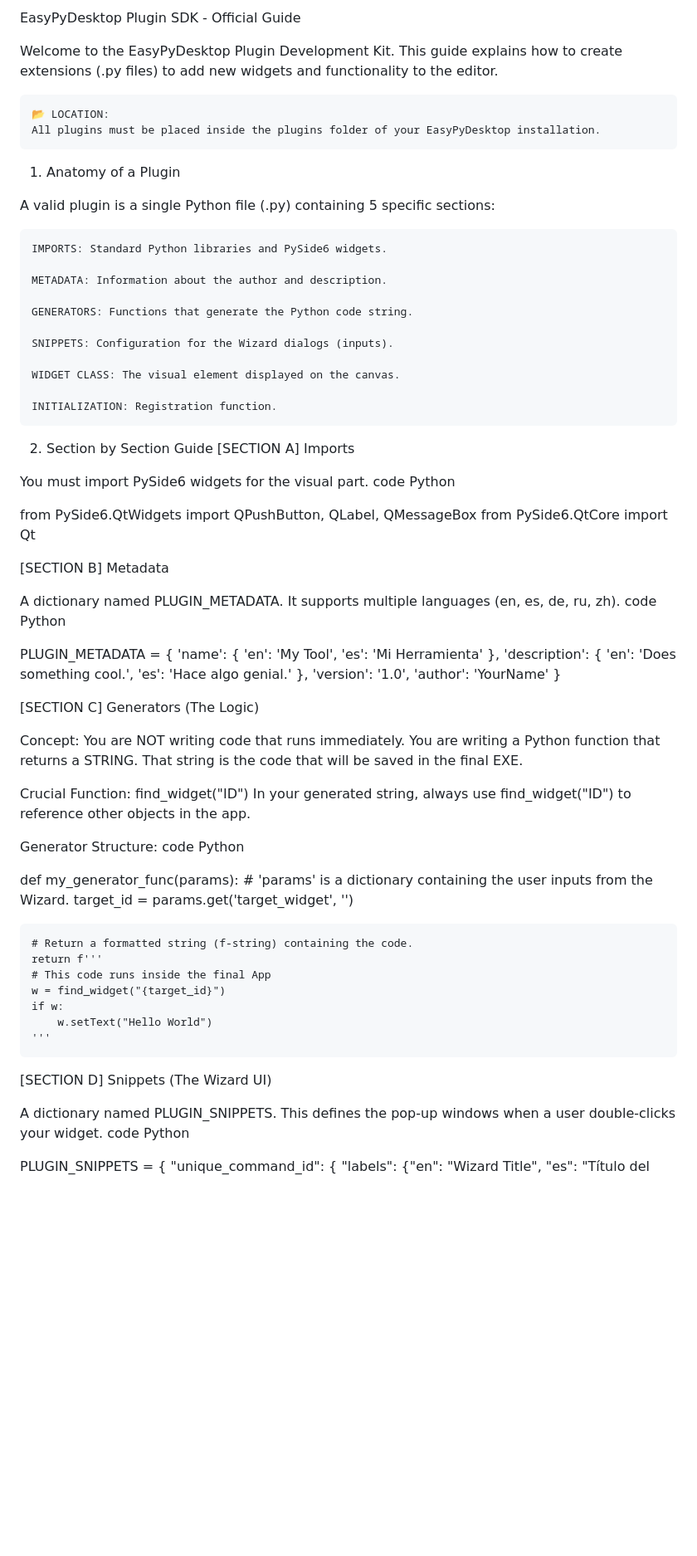
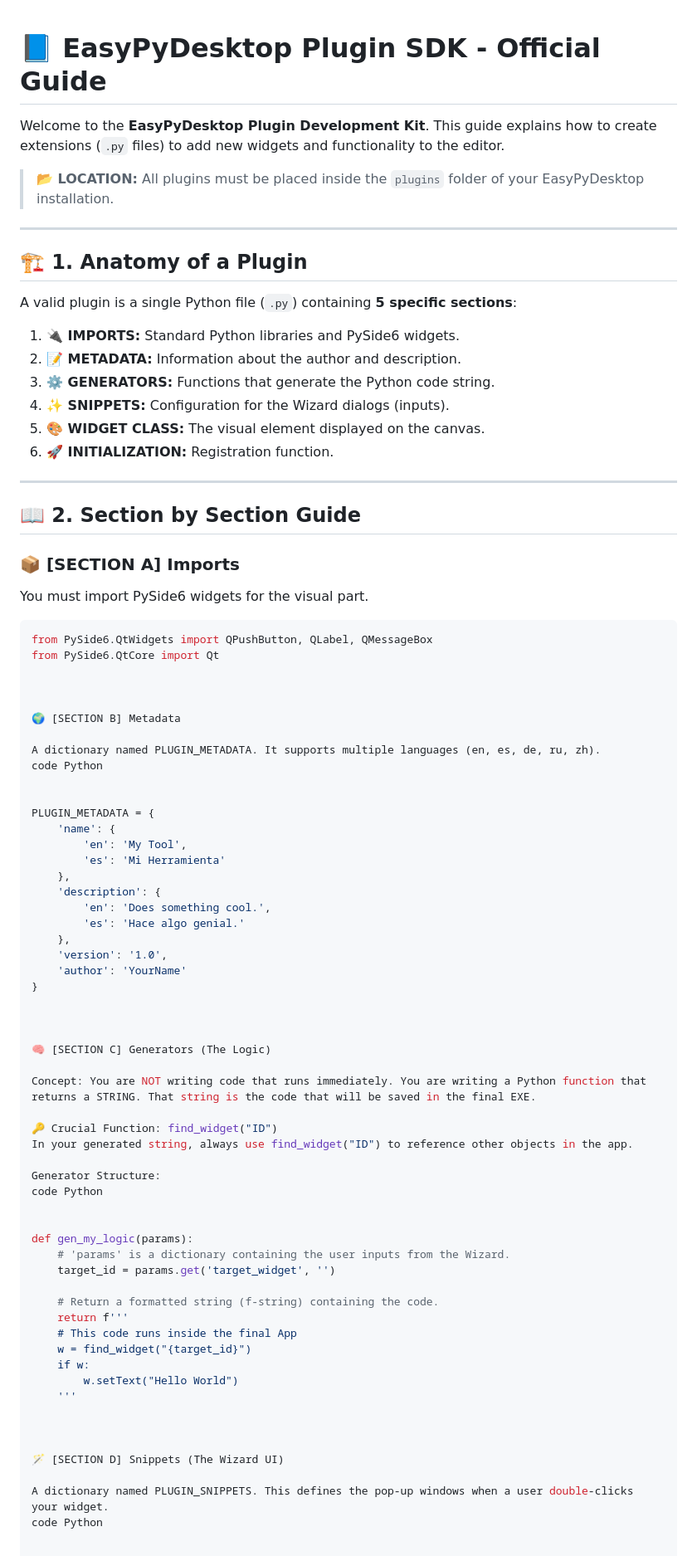
Before and after one commit to emo44/easypy-desktop, a Markdown page: plugin_sdk.md, the part around one of its changes. Shown at 83% size. Drawn GitHub-style; blank space fills up the shorter version.

````diff
--- a/plugin_sdk.md
+++ b/plugin_sdk.md
@@ -1,40 +1,39 @@
-EasyPyDesktop Plugin SDK - Official Guide
 
-Welcome to the EasyPyDesktop Plugin Development Kit.
-This guide explains how to create extensions (.py files) to add new widgets and functionality to the editor.
+# 📘 EasyPyDesktop Plugin SDK - Official Guide
 
-    📂 LOCATION:
-    All plugins must be placed inside the plugins folder of your EasyPyDesktop installation.
+Welcome to the **EasyPyDesktop Plugin Development Kit**.
+This guide explains how to create extensions (`.py` files) to add new widgets and functionality to the editor.
 
-1. Anatomy of a Plugin
+> **📂 LOCATION:**
+> All plugins must be placed inside the `plugins` folder of your EasyPyDesktop installation.
 
-A valid plugin is a single Python file (.py) containing 5 specific sections:
+---
 
-    IMPORTS: Standard Python libraries and PySide6 widgets.
+## 🏗️ 1. Anatomy of a Plugin
 
-    METADATA: Information about the author and description.
+A valid plugin is a single Python file (`.py`) containing **5 specific sections**:
 
-    GENERATORS: Functions that generate the Python code string.
+1.  **🔌 IMPORTS:** Standard Python libraries and PySide6 widgets.
+2.  **📝 METADATA:** Information about the author and description.
+3.  **⚙️ GENERATORS:** Functions that generate the Python code string.
+4.  **✨ SNIPPETS:** Configuration for the Wizard dialogs (inputs).
+5.  **🎨 WIDGET CLASS:** The visual element displayed on the canvas.
+6.  **🚀 INITIALIZATION:** Registration function.
 
-    SNIPPETS: Configuration for the Wizard dialogs (inputs).
+---
 
-    WIDGET CLASS: The visual element displayed on the canvas.
+## 📖 2. Section by Section Guide
 
-    INITIALIZATION: Registration function.
+### 📦 [SECTION A] Imports
+You must import PySide6 widgets for the visual part.
 
-2. Section by Section Guide
-[SECTION A] Imports
-
-You must import PySide6 widgets for the visual part.
-code Python
-
-
+```python
 from PySide6.QtWidgets import QPushButton, QLabel, QMessageBox
 from PySide6.QtCore import Qt
 
 
 
-[SECTION B] Metadata
+🌍 [SECTION B] Metadata
 
 A dictionary named PLUGIN_METADATA. It supports multiple languages (en, es, de, ru, zh).
 code Python
@@ -55,18 +54,18 @@ PLUGIN_METADATA = {
 
 
 
-[SECTION C] Generators (The Logic)
+🧠 [SECTION C] Generators (The Logic)
 
 Concept: You are NOT writing code that runs immediately. You are writing a Python function that returns a STRING. That string is the code that will be saved in the final EXE.
 
-Crucial Function: find_widget("ID")
+🔑 Crucial Function: find_widget("ID")
 In your generated string, always use find_widget("ID") to reference other objects in the app.
 
 Generator Structure:
 code Python
 
 
-def my_generator_func(params):
+def gen_my_logic(params):
     # 'params' is a dictionary containing the user inputs from the Wizard.
     target_id = params.get('target_widget', '')
 
@@ -80,7 +79,7 @@ def my_generator_func(params):
 
 
 
-[SECTION D] Snippets (The Wizard UI)
+🪄 [SECTION D] Snippets (The Wizard UI)
 
 A dictionary named PLUGIN_SNIPPETS. This defines the pop-up windows when a user double-clicks your widget.
 code Python
````
Also changed, not shown: other parts of plugin_sdk.md (+18 -24 lines).
